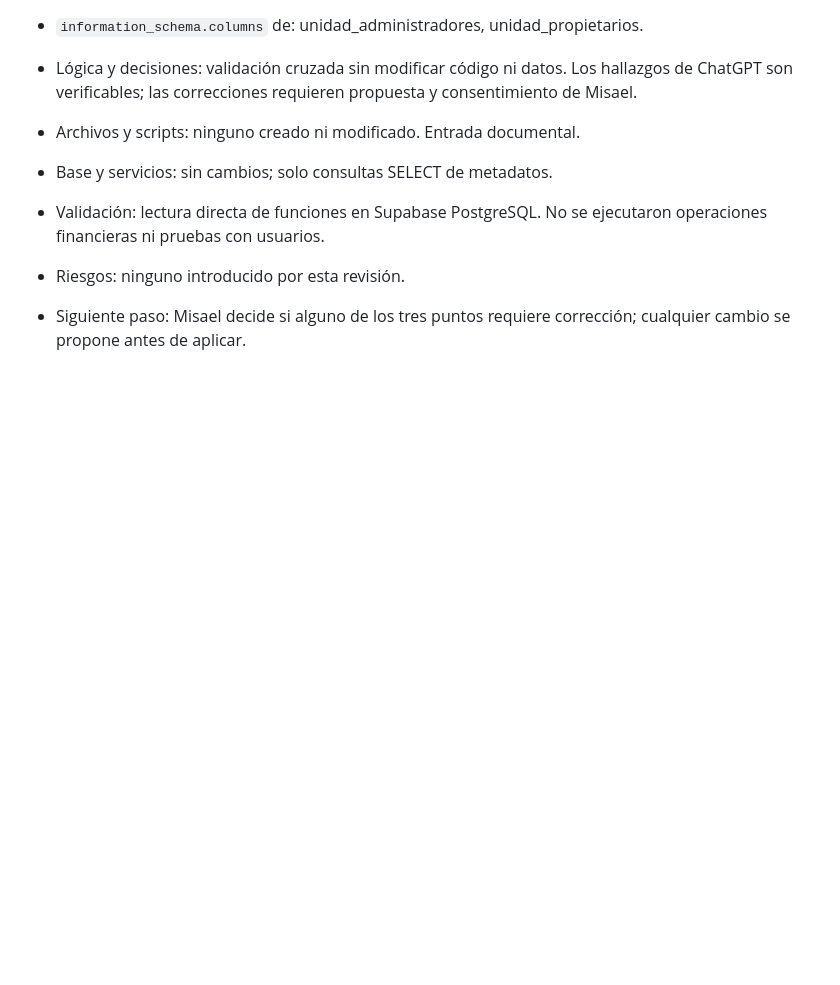
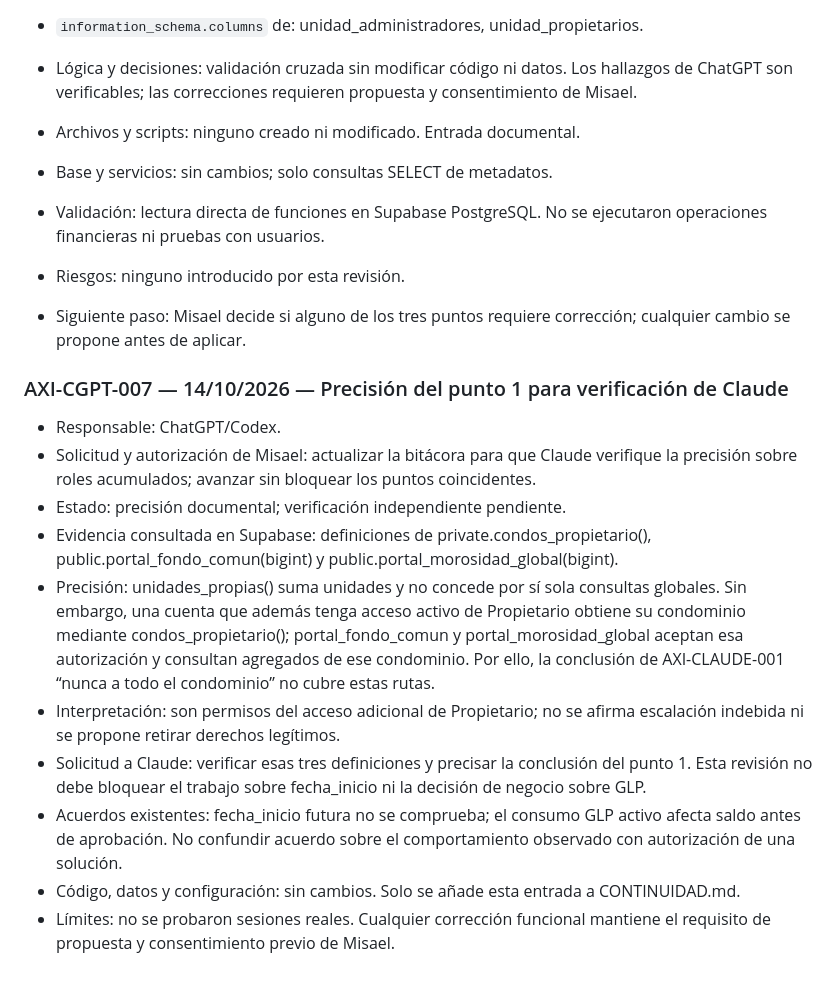
Before and after one commit to Axicore-pa/axicore, a Markdown page: CONTINUIDAD.md, the part around the change. Drawn GitHub-style; blank space fills up the shorter version.

Commit message:
docs: precisar permisos acumulados para verificacion de Claude

```diff
--- a/CONTINUIDAD.md
+++ b/CONTINUIDAD.md
@@ -271,3 +271,16 @@ Por solicitud expresa de Misael, toda tarea realizada desde ChatGPT/Codex debe d
 - Validación: lectura directa de funciones en Supabase PostgreSQL. No se ejecutaron operaciones financieras ni pruebas con usuarios.
 - Riesgos: ninguno introducido por esta revisión.
 - Siguiente paso: Misael decide si alguno de los tres puntos requiere corrección; cualquier cambio se propone antes de aplicar.
+
+
+### AXI-CGPT-007 — 14/10/2026 — Precisión del punto 1 para verificación de Claude
+- Responsable: ChatGPT/Codex.
+- Solicitud y autorización de Misael: actualizar la bitácora para que Claude verifique la precisión sobre roles acumulados; avanzar sin bloquear los puntos coincidentes.
+- Estado: precisión documental; verificación independiente pendiente.
+- Evidencia consultada en Supabase: definiciones de private.condos_propietario(), public.portal_fondo_comun(bigint) y public.portal_morosidad_global(bigint).
+- Precisión: unidades_propias() suma unidades y no concede por sí sola consultas globales. Sin embargo, una cuenta que además tenga acceso activo de Propietario obtiene su condominio mediante condos_propietario(); portal_fondo_comun y portal_morosidad_global aceptan esa autorización y consultan agregados de ese condominio. Por ello, la conclusión de AXI-CLAUDE-001 “nunca a todo el condominio” no cubre estas rutas.
+- Interpretación: son permisos del acceso adicional de Propietario; no se afirma escalación indebida ni se propone retirar derechos legítimos.
+- Solicitud a Claude: verificar esas tres definiciones y precisar la conclusión del punto 1. Esta revisión no debe bloquear el trabajo sobre fecha_inicio ni la decisión de negocio sobre GLP.
+- Acuerdos existentes: fecha_inicio futura no se comprueba; el consumo GLP activo afecta saldo antes de aprobación. No confundir acuerdo sobre el comportamiento observado con autorización de una solución.
+- Código, datos y configuración: sin cambios. Solo se añade esta entrada a CONTINUIDAD.md.
+- Límites: no se probaron sesiones reales. Cualquier corrección funcional mantiene el requisito de propuesta y consentimiento previo de Misael.
```
